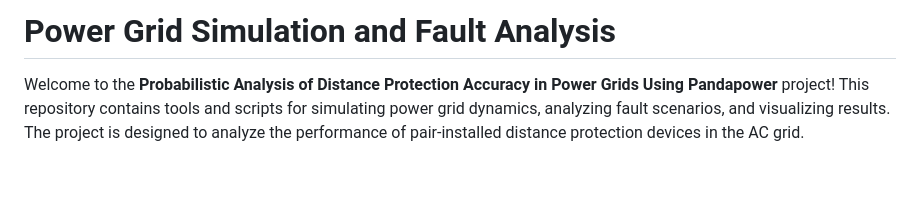
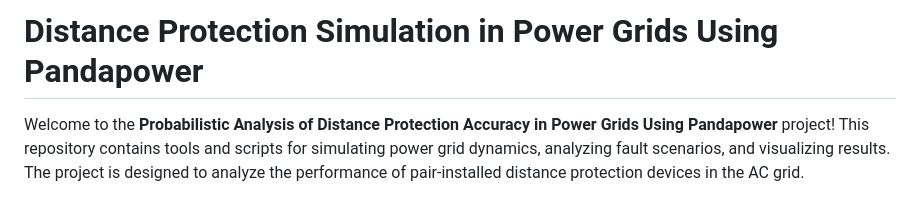
Before and after one commit to ricoeo/Distance-Protection-Simulation-in-Power-Grids-Using-Pandapower, a Markdown page: README.md, the part around the change. GitHub-like rendering; blank space fills up the shorter version.

```diff
--- a/README.md
+++ b/README.md
@@ -1,4 +1,4 @@
-# Power Grid Simulation and Fault Analysis
+# Distance Protection Simulation in Power Grids Using Pandapower
 
 Welcome to the **Probabilistic Analysis of Distance Protection Accuracy in Power Grids Using Pandapower** project! This repository contains tools and scripts for simulating power grid dynamics, analyzing fault scenarios, and visualizing results. The project is designed to analyze the performance of pair-installed distance protection devices in the AC grid.
 
```
